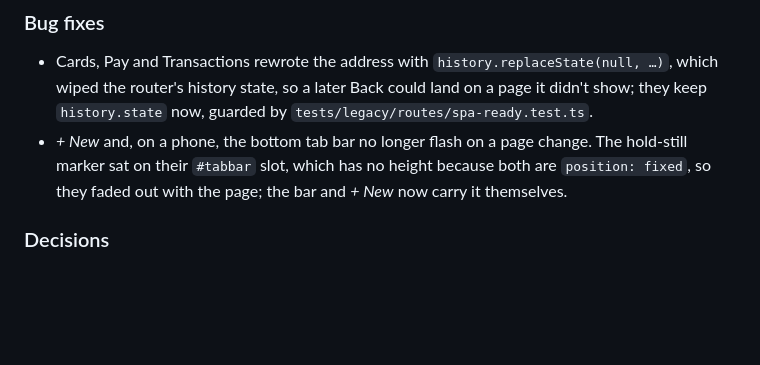
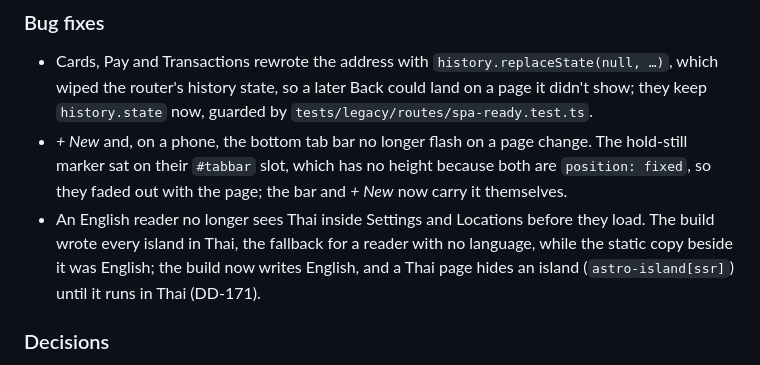
Before and after one commit to kamontat/cc-tracking, a Markdown page: CHANGELOG.md, the part around the change. Rendered like a GitHub page; blank space fills up the shorter version.

Commit message:
docs(changelog): islands built in English
Co-Authored-By: Claude Opus 5.5 <noreply@anthropic.com>

```diff
--- a/CHANGELOG.md
+++ b/CHANGELOG.md
@@ -111,6 +111,10 @@ reasons don't show up in the code.
   hold-still marker sat on their `#tabbar` slot, which has no height because both are
   `position: fixed`, so they faded out with the page; the bar and _+ New_ now carry it
   themselves.
+- An English reader no longer sees Thai inside Settings and Locations before they load. The
+  build wrote every island in Thai, the fallback for a reader with no language, while the
+  static copy beside it was English; the build now writes English, and a Thai page hides an
+  island (`astro-island[ssr]`) until it runs in Thai (DD-171).
 
 ### Decisions
 
```
